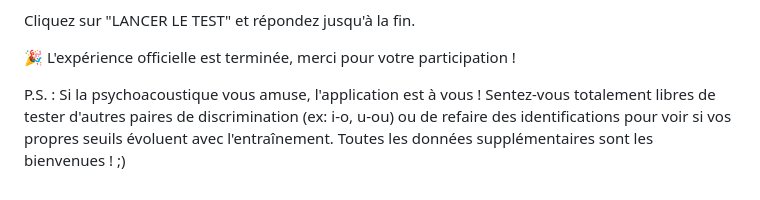
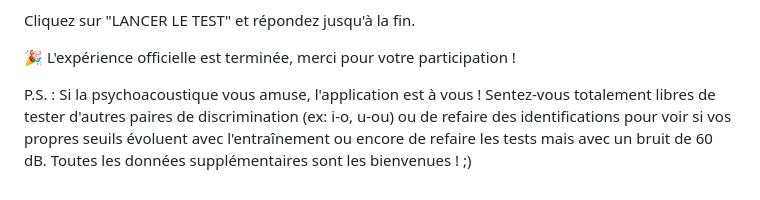
Before and after one commit to JCC2209/ProjetVoyelles, a Markdown page: README.md, the part around the change. GitHub-like rendering.

```diff
--- a/README.md
+++ b/README.md
@@ -91,4 +91,4 @@ Cliquez sur "LANCER LE TEST" et répondez jusqu'à la fin.
 
 🎉 L'expérience officielle est terminée, merci pour votre participation !
 
-P.S. : Si la psychoacoustique vous amuse, l'application est à vous ! Sentez-vous totalement libres de tester d'autres paires de discrimination (ex: i-o, u-ou) ou de refaire des identifications pour voir si vos propres seuils évoluent avec l'entraînement. Toutes les données supplémentaires sont les bienvenues ! ;)
+P.S. : Si la psychoacoustique vous amuse, l'application est à vous ! Sentez-vous totalement libres de tester d'autres paires de discrimination (ex: i-o, u-ou) ou de refaire des identifications pour voir si vos propres seuils évoluent avec l'entraînement ou encore de refaire les tests mais avec un bruit de 60 dB. Toutes les données supplémentaires sont les bienvenues ! ;)
```
